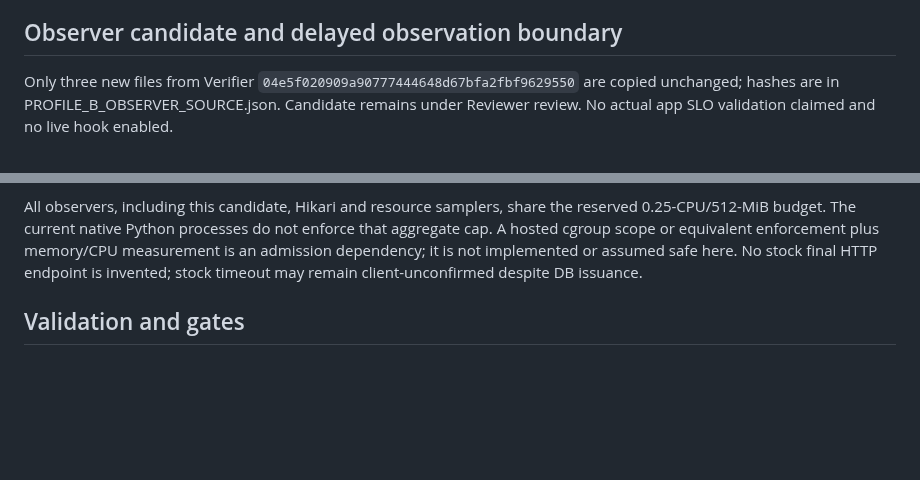
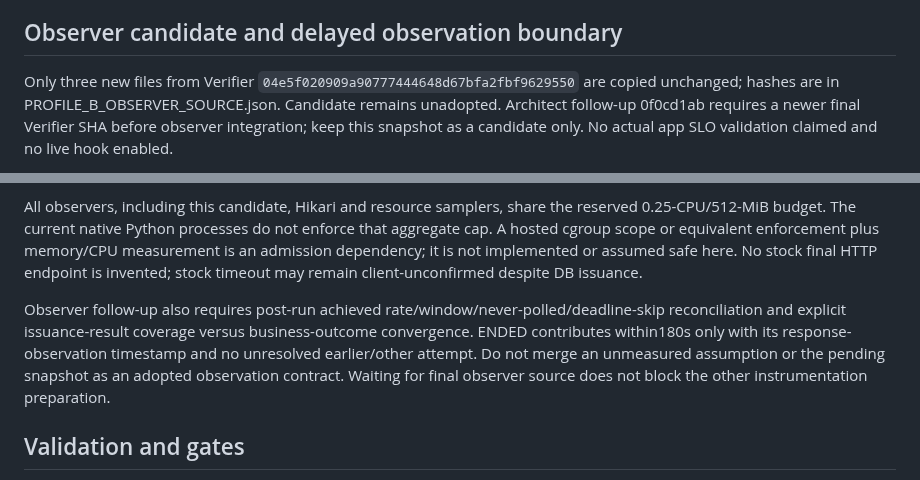
Before and after one commit to f-lab-edu/givemeticon, a Markdown page: docs/experiments/PROFILE_B_PREPARATION_ISSUE_177.md, 2 parts joined by grey strips. Rendered like a GitHub page; blank space fills up the shorter version.

Commit message:
docs: keep observer contract provisional pending final source

```diff
--- a/docs/experiments/PROFILE_B_PREPARATION_ISSUE_177.md
+++ b/docs/experiments/PROFILE_B_PREPARATION_ISSUE_177.md
@@ -48,5 +48,5 @@ A's identical 100rps/2s warm-up may leave JIT effects. Candidate B uses an ident
 
 ## Observer candidate and delayed observation boundary
 
-Only three new files from Verifier `04e5f020909a90777444648d67bfa2fbf9629550` are copied unchanged; hashes are in PROFILE_B_OBSERVER_SOURCE.json. Candidate remains under Reviewer review. No actual app SLO validation claimed and no live hook enabled.
+Only three new files from Verifier `04e5f020909a90777444648d67bfa2fbf9629550` are copied unchanged; hashes are in PROFILE_B_OBSERVER_SOURCE.json. Candidate remains unadopted. Architect follow-up 0f0cd1ab requires a newer final Verifier SHA before observer integration; keep this snapshot as a candidate only. No actual app SLO validation claimed and no live hook enabled.
 
@@ -54,5 +54,7 @@ Proposed V1 hook: immediately after the POST log is complete, before DB-quiescen
 
 All observers, including this candidate, Hikari and resource samplers, share the reserved 0.25-CPU/512-MiB budget. The current native Python processes do not enforce that aggregate cap. A hosted cgroup scope or equivalent enforcement plus memory/CPU measurement is an admission dependency; it is not implemented or assumed safe here. No stock final HTTP endpoint is invented; stock timeout may remain client-unconfirmed despite DB issuance.
+
+Observer follow-up also requires post-run achieved rate/window/never-polled/deadline-skip reconciliation and explicit issuance-result coverage versus business-outcome convergence. ENDED contributes within180s only with its response-observation timestamp and no unresolved earlier/other attempt. Do not merge an unmeasured assumption or the pending snapshot as an adopted observation contract. Waiting for final observer source does not block the other instrumentation preparation.
 
 ## Validation and gates
 
```
Also changed, not shown: other parts of docs/experiments/PROFILE_B_PREPARATION_ISSUE_177.md (+1 -1 lines).
